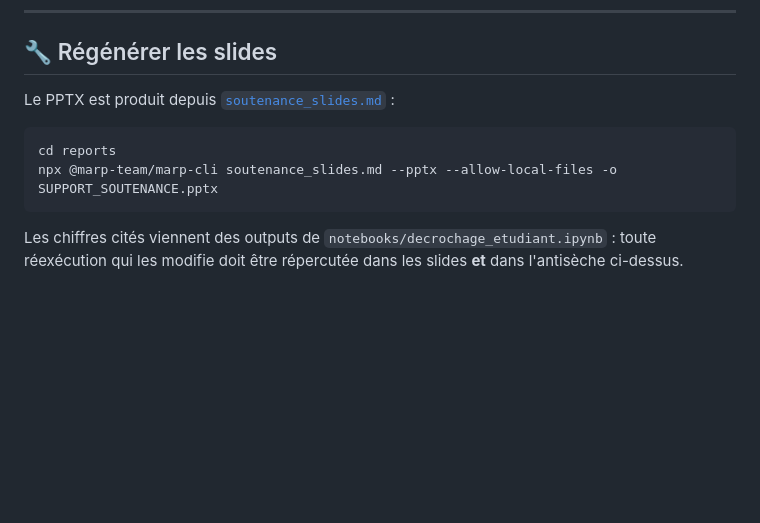
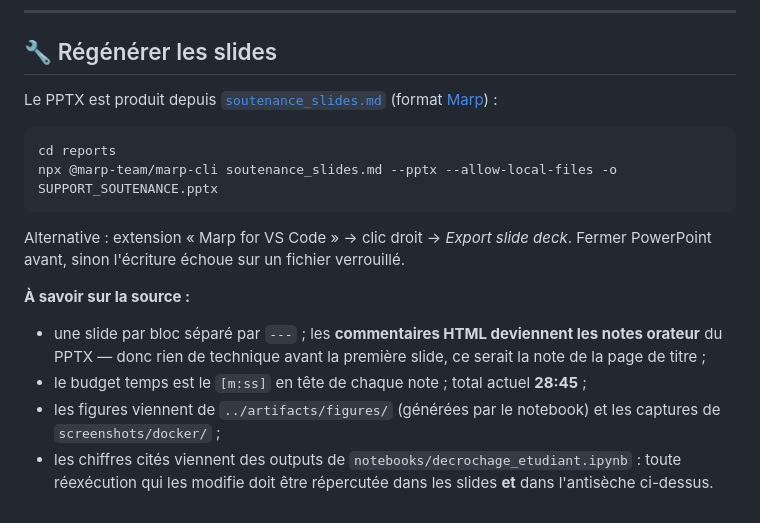
Before and after one commit to MichaeLab34/examen, a Markdown page: reports/SUPPORT_SOUTENANCE.md, the part around the change. Rendered like a GitHub page; blank space fills up the shorter version.

````diff
--- a/reports/SUPPORT_SOUTENANCE.md
+++ b/reports/SUPPORT_SOUTENANCE.md
@@ -274,13 +274,25 @@ prendrais : … » — bien meilleur qu'une improvisation.
 
 ## 🔧 Régénérer les slides
 
-Le PPTX est produit depuis [`soutenance_slides.md`](soutenance_slides.md) :
+Le PPTX est produit depuis [`soutenance_slides.md`](soutenance_slides.md) (format
+[Marp](https://marp.app)) :
 
 ```powershell
 cd reports
 npx @marp-team/marp-cli soutenance_slides.md --pptx --allow-local-files -o SUPPORT_SOUTENANCE.pptx
 ```
 
-Les chiffres cités viennent des outputs de `notebooks/decrochage_etudiant.ipynb` :
-toute réexécution qui les modifie doit être répercutée dans les slides **et** dans
-l'antisèche ci-dessus.
+Alternative : extension « Marp for VS Code » → clic droit → *Export slide deck*.
+Fermer PowerPoint avant, sinon l'écriture échoue sur un fichier verrouillé.
+
+**À savoir sur la source :**
+
+- une slide par bloc séparé par `---` ; les **commentaires HTML deviennent les notes
+  orateur** du PPTX — donc rien de technique avant la première slide, ce serait la
+  note de la page de titre ;
+- le budget temps est le `[m:ss]` en tête de chaque note ; total actuel **28:45** ;
+- les figures viennent de `../artifacts/figures/` (générées par le notebook) et les
+  captures de `screenshots/docker/` ;
+- les chiffres cités viennent des outputs de `notebooks/decrochage_etudiant.ipynb` :
+  toute réexécution qui les modifie doit être répercutée dans les slides **et** dans
+  l'antisèche ci-dessus.
````
Also changed, not shown: reports/soutenance_slides.md (+0 -18 lines).
